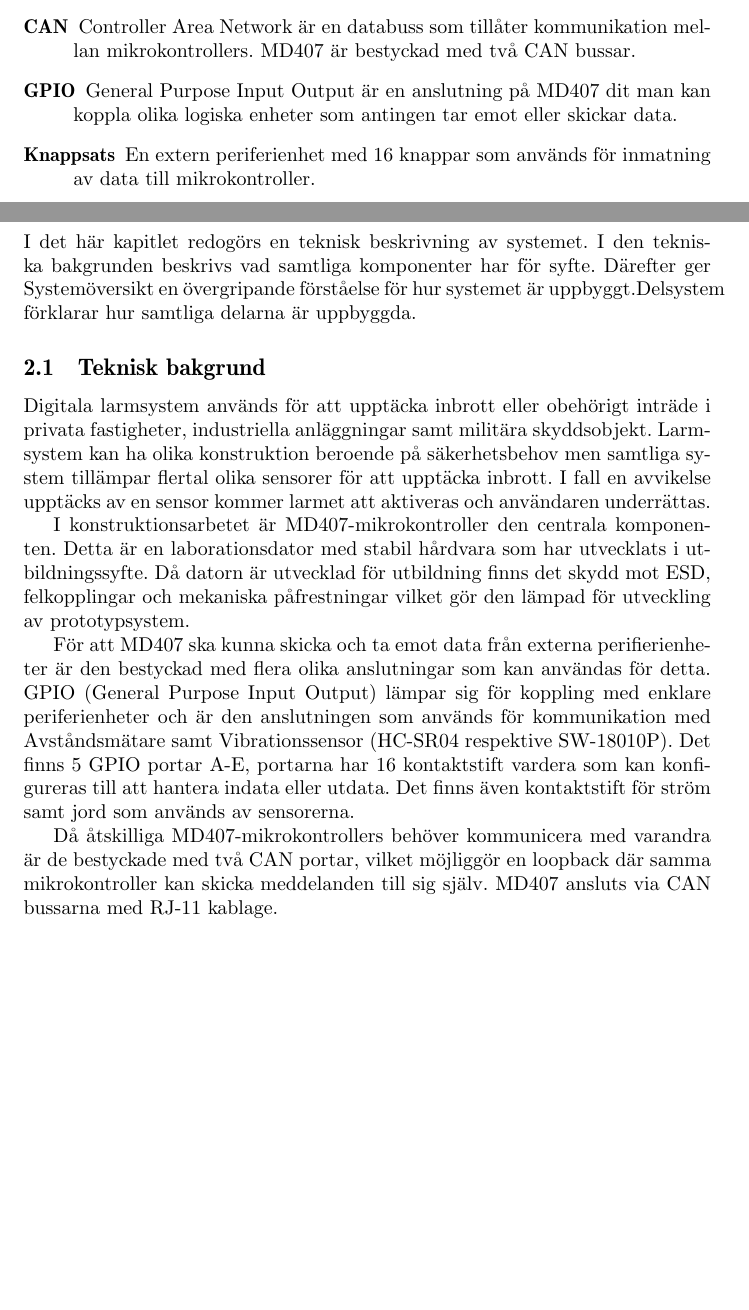
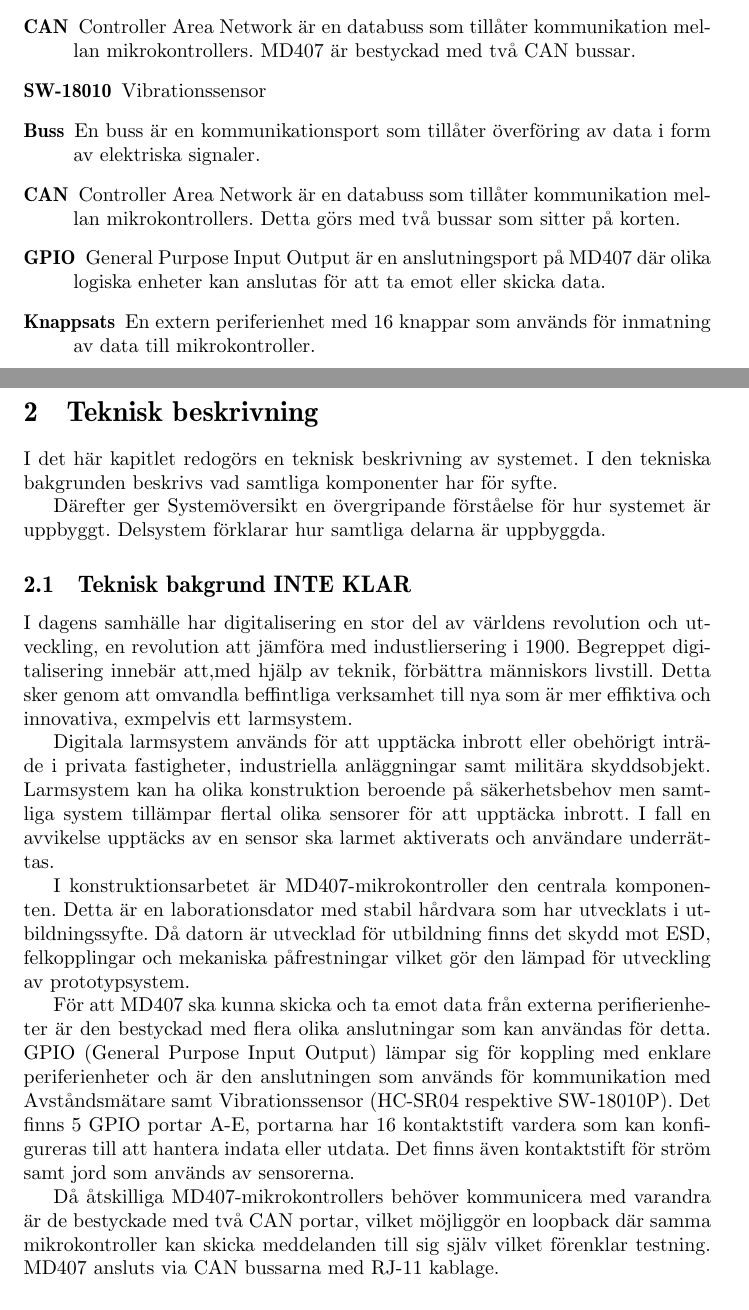
Before and after one commit to Qupergo/alarm_md407_group_14, a LaTeX document (Projektrapport/main.tex): two parts of pages 3 and 6 of 11, joined at a grey line, cut so that both start at the same text, the shorter picture padded with empty space. Compiled offline with pdfLaTeX.

Commit message:
update overleaf 2

```diff
--- a/Projektrapport/main.tex
+++ b/Projektrapport/main.tex
@@ -37,7 +37,13 @@ Lista över beteckningar som används i denna rapport.
 
 \item[CAN] Controller Area Network är en databuss som tillåter kommunikation mellan mikrokontrollers. MD407 är bestyckad med två CAN bussar.
 
-\item[GPIO] General Purpose Input Output är en anslutning på MD407 dit man kan koppla olika logiska enheter som antingen tar emot eller skickar data.
+\item[SW-18010] Vibrationssensor
+
+\item[Buss] En buss är en kommunikationsport som tillåter överföring av data i form av elektriska signaler.
+
+\item[CAN] Controller Area Network är en databuss som tillåter kommunikation mellan mikrokontrollers. Detta görs med två bussar som sitter på korten.
+
+\item[GPIO] General Purpose Input Output är en anslutningsport på MD407 där olika logiska enheter kan anslutas för att ta emot eller skicka data.
 
 \item[Knappsats] En extern periferienhet med 16 knappar som används för inmatning av data till mikrokontroller.
 
@@ -90,18 +96,28 @@ Detta hjälpte oss att hålla projektet på rätt spår och se till att vi gjord
 \section{Teknisk beskrivning}
 I det här kapitlet redogörs en teknisk beskrivning av systemet.
 I den tekniska bakgrunden beskrivs vad samtliga komponenter har för syfte.
-Därefter ger Systemöversikt en övergripande förståelse för hur systemet är uppbyggt.Delsystem förklarar hur samtliga delarna är uppbyggda.
 
-\subsection{Teknisk bakgrund}\\
-Digitala larmsystem används för att upptäcka inbrott eller obehörigt inträde i privata fastigheter, industriella anläggningar samt militära skyddsobjekt. Larmsystem kan ha olika konstruktion beroende på säkerhetsbehov men samtliga system tillämpar flertal olika sensorer för att upptäcka inbrott. I fall en avvikelse upptäcks av en sensor kommer larmet att aktiveras och användaren underrättas.
+Därefter ger Systemöversikt en övergripande förståelse för hur systemet är uppbyggt. Delsystem förklarar hur samtliga delarna är uppbyggda.
+
+\subsection{Teknisk bakgrund INTE KLAR }\\
+%Vad är utgångspunkten för konstruktionsarbetet?
+%välj en av följande stycken
+I dagens samhälle har digitalisering en stor del av världens revolution och utveckling, en revolution att jämföra med industliersering i 1900. Begreppet digitalisering innebär att,med hjälp av teknik, förbättra människors livstill. Detta sker genom att omvandla beffintliga verksamhet till nya som är mer effiktiva och innovativa, exmpelvis ett larmsystem.
+
+Digitala larmsystem används för att upptäcka inbrott eller obehörigt inträde i privata fastigheter, industriella anläggningar samt militära skyddsobjekt. Larmsystem kan ha olika konstruktion beroende på säkerhetsbehov men samtliga system tillämpar flertal olika sensorer för att upptäcka inbrott. I fall en avvikelse upptäcks av en sensor ska larmet aktiverats och användare underrättas.
 
 I konstruktionsarbetet är MD407-mikrokontroller den centrala komponenten. Detta är en laborationsdator med stabil hårdvara som har utvecklats i utbildningssyfte. Då datorn är utvecklad för utbildning finns det skydd mot ESD, felkopplingar och mekaniska påfrestningar vilket gör den lämpad för utveckling av prototypsystem.
 
 För att MD407 ska kunna skicka och ta emot data från externa perifierienheter är den bestyckad med flera olika anslutningar som kan användas för detta. GPIO (General Purpose Input Output) lämpar sig för koppling med enklare periferienheter och är den anslutningen som används för kommunikation med Avståndsmätare samt Vibrationssensor (HC-SR04 respektive SW-18010P). Det finns 5 GPIO portar A-E, portarna har 16 kontaktstift vardera som kan konfigureras till att hantera indata eller utdata. Det finns även kontaktstift för ström samt jord som används av sensorerna.
 
-Då åtskilliga MD407-mikrokontrollers behöver kommunicera med varandra är de bestyckade med två CAN portar, vilket möjliggör en loopback där samma mikrokontroller kan skicka meddelanden till sig själv. MD407 ansluts via CAN bussarna med RJ-11 kablage.
+Då åtskilliga MD407-mikrokontrollers behöver kommunicera med varandra är de bestyckade med två CAN portar, vilket möjliggör en loopback där samma mikrokontroller kan skicka meddelanden till sig själv vilket förenklar testning. MD407 ansluts via CAN bussarna med RJ-11 kablage.
 
-%TEKNISK BAKGRUND är dubbelskriven, ta bra delar från båda och skriv ny?
+%Vibrationssensorn går att köpa för ca 7 kr och en avståndsmätare för ca 50 kr.
+%Lägg till några kablar och en bräda att koppla det på så blir det kanske runt ca 150 kr.
+%Det finns ingen prispunkt på MD407-korten på internet men liknande kort finns för överkant 150 kr.\\
+
+%Med tre kort och lägsta möjliga sensorer kostar det ca 750 kr vilket är en engångssumma till skillnad från ett hemlarm på prenumeration kan kosta ca 250 kr i månaden \cite{Offerta}.
+%Det betyder att du har tjänat in kostnaden efter ca 3 månader beroende på hur många komponenter du köper.\\
 
 \subsection{Systemöversikt}
 
```
Also changed, not shown: Projektrapport/main.tex (12 more changed lines).
